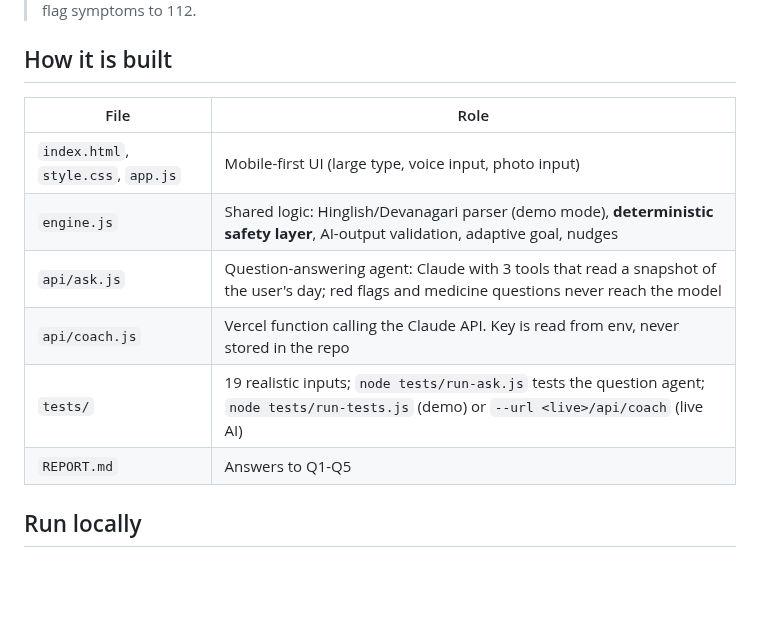
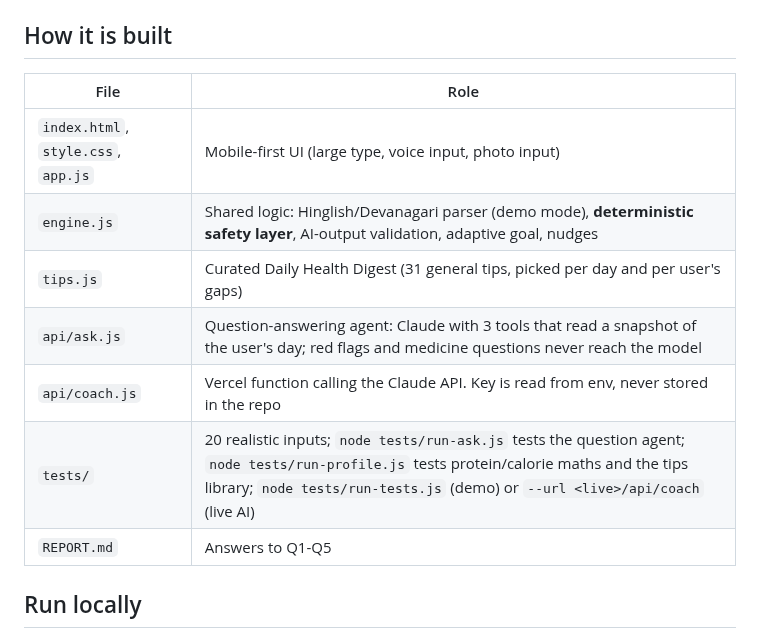
Before and after one commit to ganooarnav2003-bit/Health-app-, a Markdown page: README.md, the part around the change. Rendered like a GitHub page; blank space fills up the shorter version.

```diff
--- a/README.md
+++ b/README.md
@@ -11,9 +11,10 @@ Say your day in plain English ("2 roti, dal, ek glass paani, 15 min walk"). The
 |---|---|
 | `index.html`, `style.css`, `app.js` | Mobile-first UI (large type, voice input, photo input) |
 | `engine.js` | Shared logic: Hinglish/Devanagari parser (demo mode), **deterministic safety layer**, AI-output validation, adaptive goal, nudges |
+| `tips.js` | Curated Daily Health Digest (31 general tips, picked per day and per user's gaps) |
 | `api/ask.js` | Question-answering agent: Claude with 3 tools that read a snapshot of the user's day; red flags and medicine questions never reach the model |
 | `api/coach.js` | Vercel function calling the Claude API. Key is read from env, never stored in the repo |
-| `tests/` | 19 realistic inputs; `node tests/run-ask.js` tests the question agent; `node tests/run-tests.js` (demo) or `--url <live>/api/coach` (live AI) |
+| `tests/` | 20 realistic inputs; `node tests/run-ask.js` tests the question agent; `node tests/run-profile.js` tests protein/calorie maths and the tips library; `node tests/run-tests.js` (demo) or `--url <live>/api/coach` (live AI) |
 | `REPORT.md` | Answers to Q1-Q5 |
 
 ## Run locally
```
Also changed, not shown: REPORT.md (+7 -2 lines), docs/screenshots/1-welcome.png, docs/screenshots/2-daily.png, docs/screenshots/5-chat.png, docs/screenshots/7-drawer.png (added), docs/screenshots/8-me.png (added), docs/screenshots/9-digest.png (added), 9 other files.
